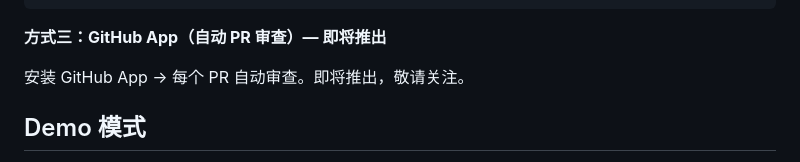
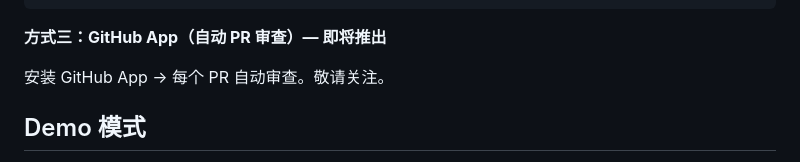
Before and after one commit to jovian-zhibai/RevHive, a Markdown page: README_zh.md, the part around the change. Drawn GitHub-style.

```diff
--- a/README_zh.md
+++ b/README_zh.md
@@ -109,7 +109,7 @@ docker run --rm -e LLM_API_KEY=your-api-key -v $(pwd):/code codeguardian review
 
 **方式三：GitHub App（自动 PR 审查）— 即将推出**
 
-安装 GitHub App → 每个 PR 自动审查。即将推出，敬请关注。
+安装 GitHub App → 每个 PR 自动审查。敬请关注。
 
 ## Demo 模式
 
```
Also changed, not shown: README.md (+2 -2 lines).
